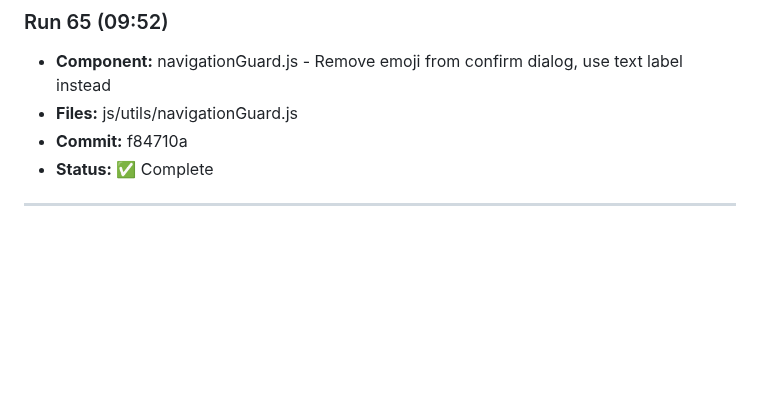
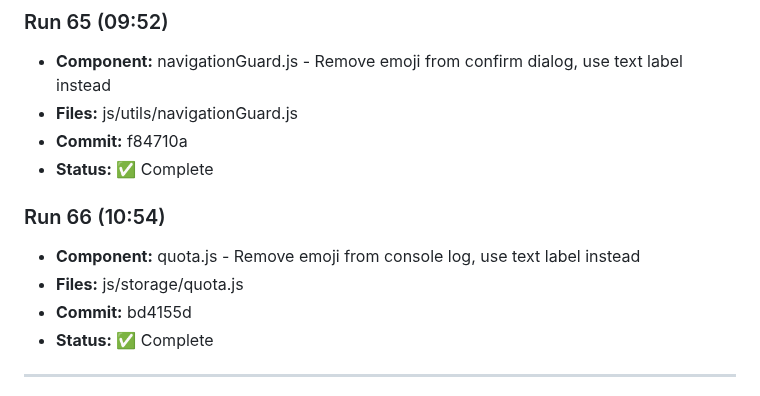
Before and after one commit to ozharsky/Mission-Control, a Markdown page: IMPROVEMENTS_LOG.md, the part around one of its changes. Rendered like a GitHub page; blank space fills up the shorter version.

Commit message:
Update IMPROVEMENTS_LOG.md with Run 66

```diff
--- a/IMPROVEMENTS_LOG.md
+++ b/IMPROVEMENTS_LOG.md
@@ -443,5 +443,11 @@
 - **Commit:** f84710a
 - **Status:** ✅ Complete
 
+### Run 66 (10:54)
+- **Component:** quota.js - Remove emoji from console log, use text label instead
+- **Files:** js/storage/quota.js
+- **Commit:** bd4155d
+- **Status:** ✅ Complete
+
 ---
 
```
Also changed, not shown: other parts of IMPROVEMENTS_LOG.md (+1 -1 lines).
